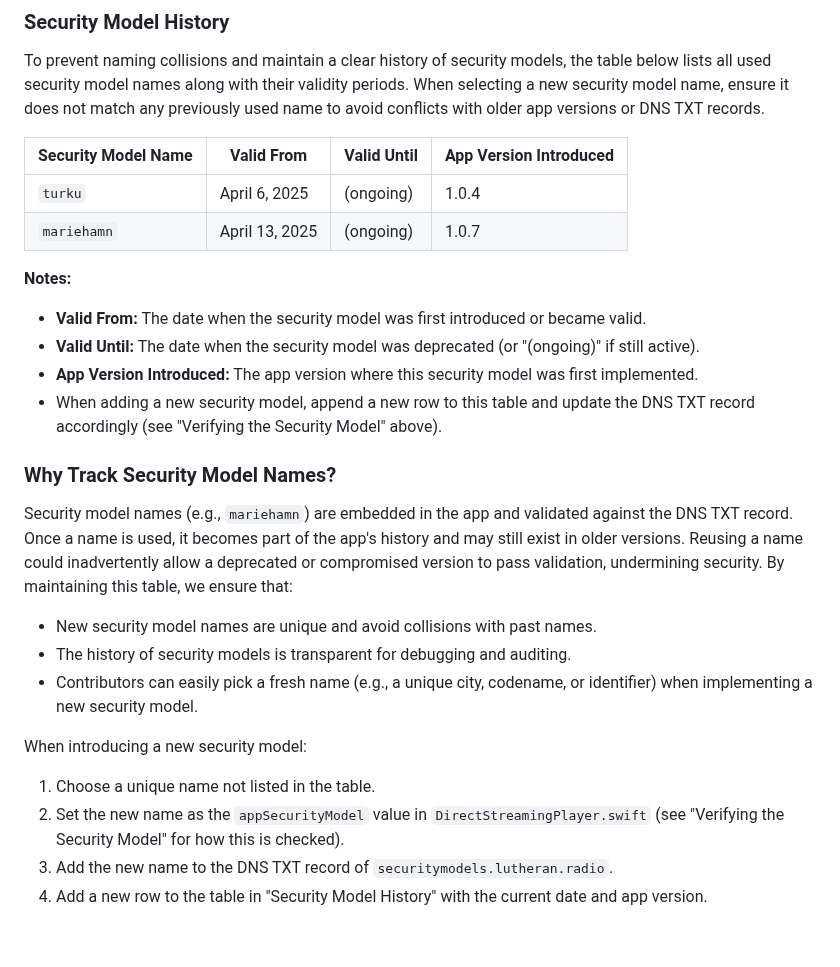
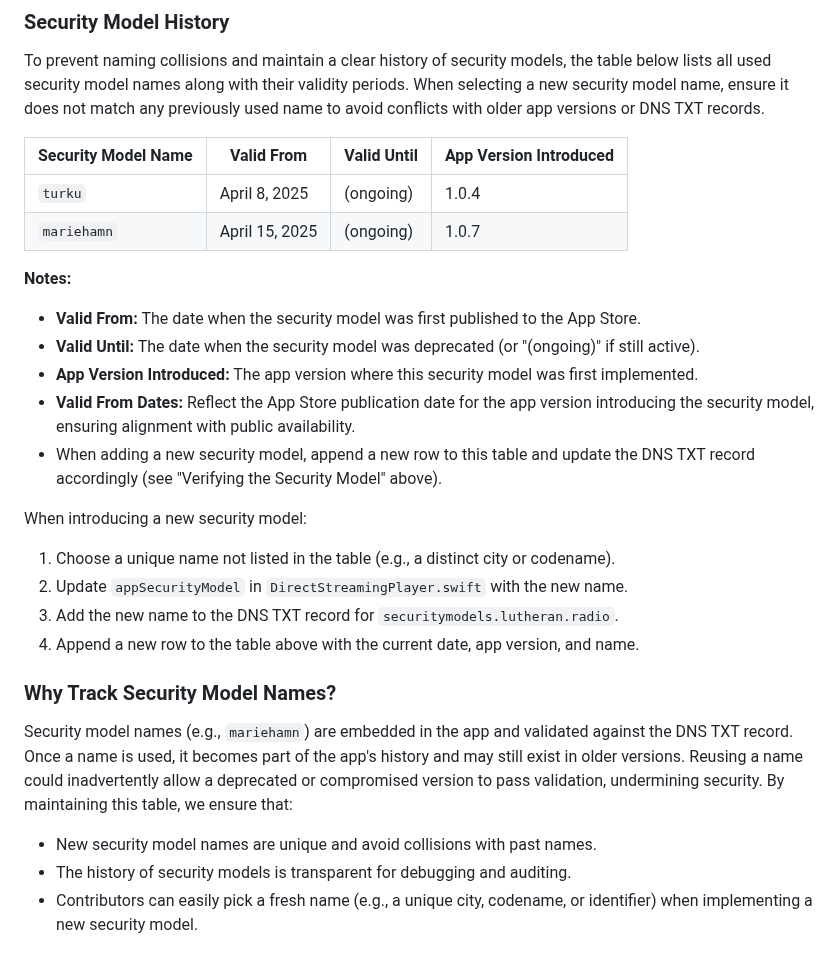
Before and after one commit to jarilammi/lutheran.radio, a Markdown page: README.md, the part around the change. GitHub-like rendering.

Commit message:
Update README.md with security model dates, clarity
- Corrected `mariehamn` Valid From date to April 15, 2025, and set `turku` to April 8, 2025, reflecting App Store publication dates
- Streamlined instructions for adding new security models
- Added note on Valid From dates aligning with App Store releases for clarity

````diff
--- a/README.md
+++ b/README.md
@@ -133,14 +133,22 @@ To prevent naming collisions and maintain a clear history of security models, th
 
 | Security Model Name | Valid From       | Valid Until     | App Version Introduced |
 |---------------------|------------------|-----------------|------------------------|
-| `turku`             | April 6, 2025    | (ongoing)       | 1.0.4                  |
-| `mariehamn`         | April 13, 2025   | (ongoing)       | 1.0.7                  |
+| `turku`             | April 8, 2025    | (ongoing)       | 1.0.4                  |
+| `mariehamn`         | April 15, 2025   | (ongoing)       | 1.0.7                  |
 
 **Notes:**
-- **Valid From:** The date when the security model was first introduced or became valid.
+- **Valid From:** The date when the security model was first published to the App Store.
 - **Valid Until:** The date when the security model was deprecated (or "(ongoing)" if still active).
 - **App Version Introduced:** The app version where this security model was first implemented.
+- **Valid From Dates:** Reflect the App Store publication date for the app version introducing the security model, ensuring alignment with public availability.
 - When adding a new security model, append a new row to this table and update the DNS TXT record accordingly (see "Verifying the Security Model" above).
+
+When introducing a new security model:
+
+1. Choose a unique name not listed in the table (e.g., a distinct city or codename).
+2. Update `appSecurityModel` in `DirectStreamingPlayer.swift` with the new name.
+3. Add the new name to the DNS TXT record for `securitymodels.lutheran.radio`.
+4. Append a new row to the table above with the current date, app version, and name.
 
 ### Why Track Security Model Names?
 
@@ -149,10 +157,3 @@
 - New security model names are unique and avoid collisions with past names.
 - The history of security models is transparent for debugging and auditing.
 - Contributors can easily pick a fresh name (e.g., a unique city, codename, or identifier) when implementing a new security model.
-
-When introducing a new security model:
-
-1. Choose a unique name not listed in the table.
-2. Set the new name as the `appSecurityModel` value in `DirectStreamingPlayer.swift` (see "Verifying the Security Model" for how this is checked).
-3. Add the new name to the DNS TXT record of ```securitymodels.lutheran.radio```.
-4. Add a new row to the table in "Security Model History" with the current date and app version.
````
